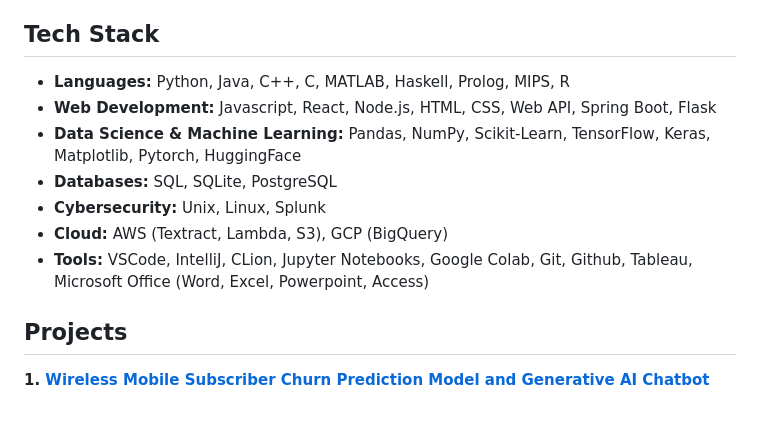
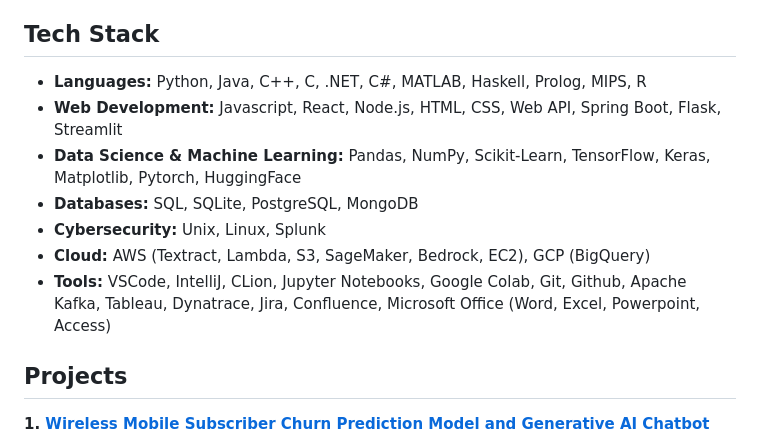
Before and after one commit to meghanakillada/meghanakillada, a Markdown page: README.md, the part around the change. Drawn GitHub-style; blank space fills up the shorter version.

```diff
--- a/README.md
+++ b/README.md
@@ -7,13 +7,13 @@
 I am interested in software engineering, machine learning, and cybersecurity. My goal is to leverage technology to make impactful contributions to the CS industry and society. Looking forward to connect with fellow peers and industry professionals!
 
 ## Tech Stack
-- **Languages:** Python, Java, C++, C, MATLAB, Haskell, Prolog, MIPS, R
-- **Web Development:** Javascript, React, Node.js, HTML, CSS, Web API, Spring Boot, Flask
+- **Languages:** Python, Java, C++, C, .NET, C#, MATLAB, Haskell, Prolog, MIPS, R
+- **Web Development:** Javascript, React, Node.js, HTML, CSS, Web API, Spring Boot, Flask, Streamlit
 - **Data Science & Machine Learning:** Pandas, NumPy, Scikit-Learn, TensorFlow, Keras, Matplotlib, Pytorch, HuggingFace
-- **Databases:** SQL, SQLite, PostgreSQL
+- **Databases:** SQL, SQLite, PostgreSQL, MongoDB
 - **Cybersecurity:** Unix, Linux, Splunk
-- **Cloud:** AWS (Textract, Lambda, S3), GCP (BigQuery)
-- **Tools:** VSCode, IntelliJ, CLion, Jupyter Notebooks, Google Colab, Git, Github, Tableau, Microsoft Office (Word, Excel, Powerpoint, Access)
+- **Cloud:** AWS (Textract, Lambda, S3, SageMaker, Bedrock, EC2), GCP (BigQuery)
+- **Tools:** VSCode, IntelliJ, CLion, Jupyter Notebooks, Google Colab, Git, Github, Apache Kafka, Tableau, Dynatrace, Jira, Confluence, Microsoft Office (Word, Excel, Powerpoint, Access)
 
 ## Projects
 
```
